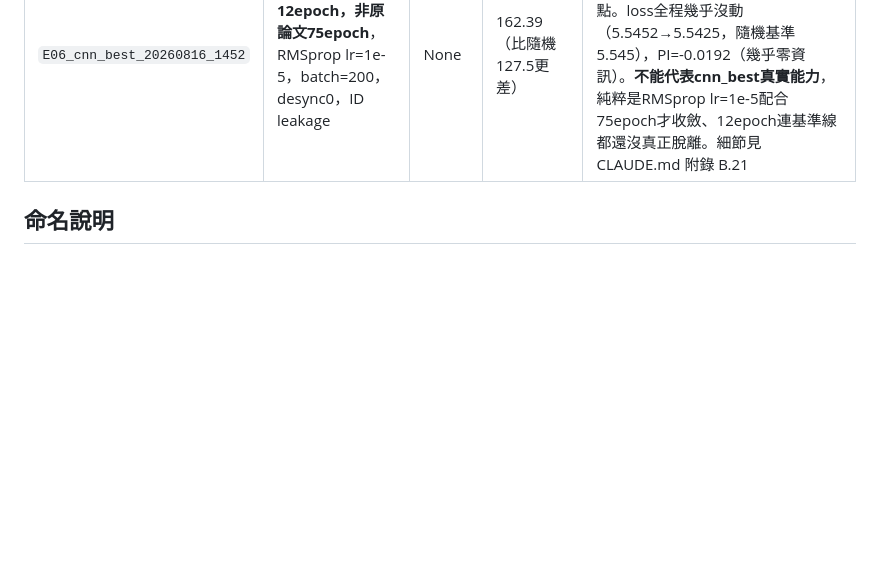
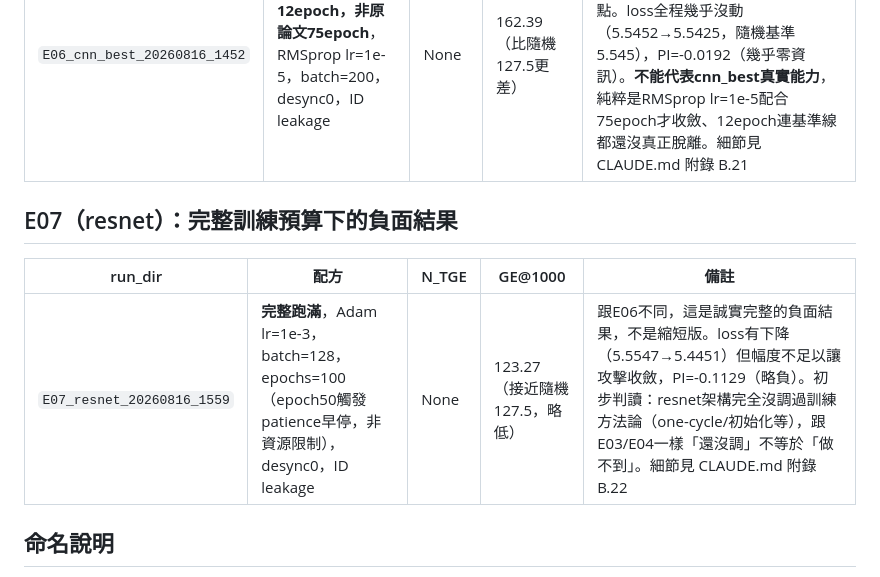
Before and after one commit to YeMiao1026/dlsca-attack-v2, a Markdown page: docs/runs.md, the part around the change. Drawn GitHub-style; blank space fills up the shorter version.

```diff
--- a/docs/runs.md
+++ b/docs/runs.md
@@ -46,6 +46,12 @@ E03/E04 的負面結果經 B.18 鑑別診斷後，確認根因是「desync0 調
 |---|---|---|---|---|
 | `E06_cnn_best_20260816_1452` | **CPU環境縮短版12epoch，非原論文75epoch**，RMSprop lr=1e-5，batch=200，desync0，ID leakage | None | 162.39（比隨機127.5更差） | 原論文75epoch在這台無GPU機器要6.6小時，經使用者同意縮成12epoch(~1小時)拿誠實中間資料點。loss全程幾乎沒動（5.5452→5.5425，隨機基準5.545），PI=-0.0192（幾乎零資訊）。**不能代表cnn_best真實能力**，純粹是RMSprop lr=1e-5配合75epoch才收斂、12epoch連基準線都還沒真正脫離。細節見 CLAUDE.md 附錄 B.21 |
 
+## E07（resnet）：完整訓練預算下的負面結果
+
+| run_dir | 配方 | N_TGE | GE@1000 | 備註 |
+|---|---|---|---|---|
+| `E07_resnet_20260816_1559` | **完整跑滿**，Adam lr=1e-3，batch=128，epochs=100（epoch50觸發patience早停，非資源限制），desync0，ID leakage | None | 123.27（接近隨機127.5，略低） | 跟E06不同，這是誠實完整的負面結果，不是縮短版。loss有下降（5.5547→5.4451）但幅度不足以讓攻擊收斂，PI=-0.1129（略負）。初步判讀：resnet架構完全沒調過訓練方法論（one-cycle/初始化等），跟E03/E04一樣「還沒調」不等於「做不到」。細節見 CLAUDE.md 附錄 B.22 |
+
 ## 命名說明
 
 - 目錄名格式 `{exp_id}_{timestamp}`，`exp_id` 對應 `configs/exp/*.yaml` 的 `exp_id` 欄位。
```
Also changed, not shown: CLAUDE.md (+25 -0 lines).
